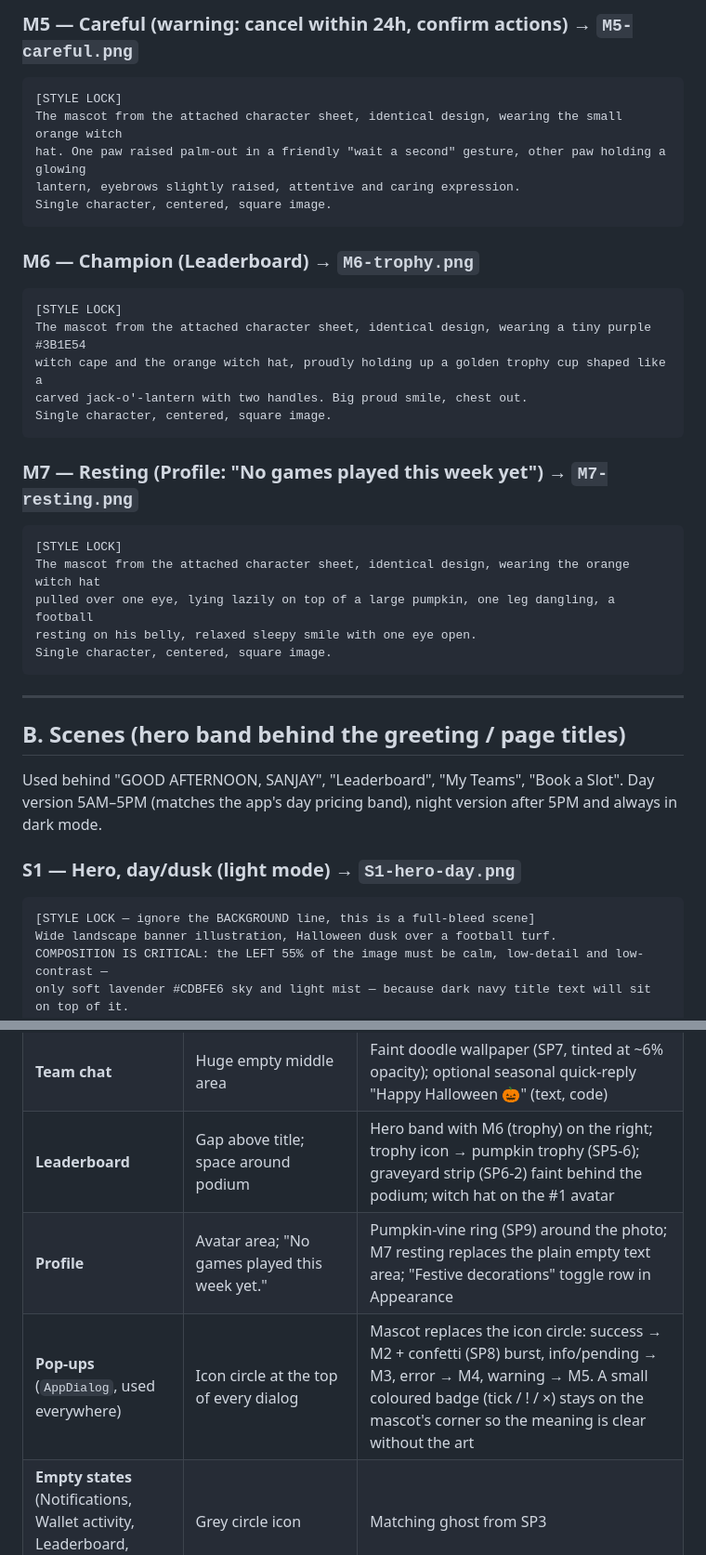
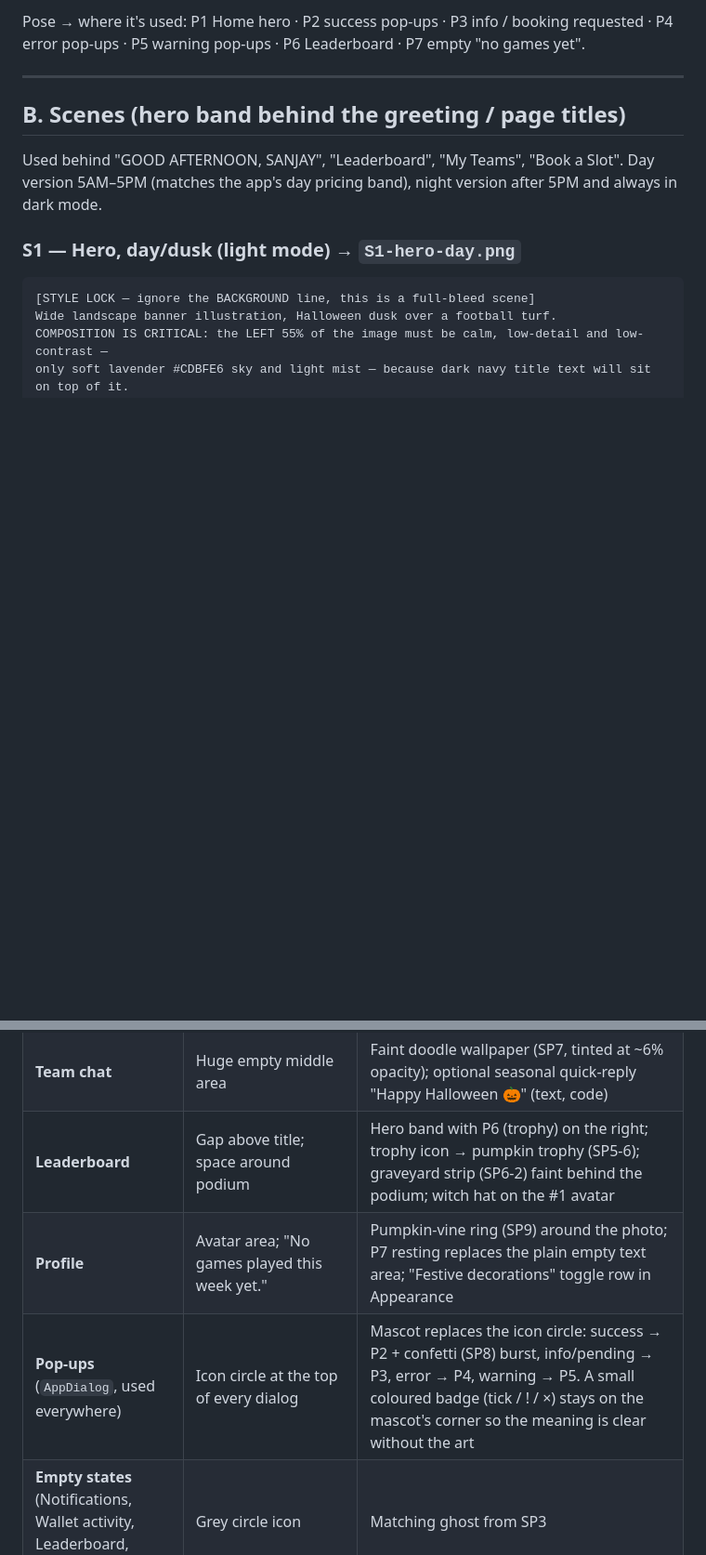
Before and after one commit to buildwithsanjay-dev/thrill-mill-mvp, a Markdown page: docs/seasonal-theming/halloween-asset-prompts.md, 2 parts joined by grey strips. Shown at 93% size. Drawn GitHub-style; blank space fills up the shorter version.

````diff
--- a/docs/seasonal-theming/halloween-asset-prompts.md
+++ b/docs/seasonal-theming/halloween-asset-prompts.md
@@ -125,29 +70,5 @@ Single character, centered, square image.
-### M5 — Careful (warning: cancel within 24h, confirm actions) → `M5-careful.png`
-```
-[STYLE LOCK]
-The mascot from the attached character sheet, identical design, wearing the small orange witch
-hat. One paw raised palm-out in a friendly "wait a second" gesture, other paw holding a glowing
-lantern, eyebrows slightly raised, attentive and caring expression.
-Single character, centered, square image.
-```
-
-### M6 — Champion (Leaderboard) → `M6-trophy.png`
-```
-[STYLE LOCK]
-The mascot from the attached character sheet, identical design, wearing a tiny purple #3B1E54
-witch cape and the orange witch hat, proudly holding up a golden trophy cup shaped like a
-carved jack-o'-lantern with two handles. Big proud smile, chest out.
-Single character, centered, square image.
-```
-
-### M7 — Resting (Profile: "No games played this week yet") → `M7-resting.png`
-```
-[STYLE LOCK]
-The mascot from the attached character sheet, identical design, wearing the orange witch hat
-pulled over one eye, lying lazily on top of a large pumpkin, one leg dangling, a football
-resting on his belly, relaxed sleepy smile with one eye open.
-Single character, centered, square image.
-```
+Pose → where it's used: P1 Home hero · P2 success pop-ups · P3 info / booking requested ·
+P4 error pop-ups · P5 warning pop-ups · P6 Leaderboard · P7 empty "no games yet".
 
 ---
 
@@ -316,9 +237,9 @@ form fields, sport chips) stay untouched. Respect the phone's Reduce Motion sett
 | **My Teams** | Gap under "Your sports communities"; navy team cards with faded football watermark | Hero band behind title; pumpkin-football (SP5-1) replaces the faded watermark on each navy card; bunting (SP10) under the stats card |
 | **Team detail** | Team photo banner; navy credits card | Cobweb corner + 2 bats over the photo; SP4 cluster on credits card |
 | **Team chat** | Huge empty middle area | Faint doodle wallpaper (SP7, tinted at ~6% opacity); optional seasonal quick-reply "Happy Halloween 🎃" (text, code) |
-| **Leaderboard** | Gap above title; space around podium | Hero band with M6 (trophy) on the right; trophy icon → pumpkin trophy (SP5-6); graveyard strip (SP6-2) faint behind the podium; witch hat on the #1 avatar |
-| **Profile** | Avatar area; "No games played this week yet." | Pumpkin-vine ring (SP9) around the photo; M7 resting replaces the plain empty text area; "Festive decorations" toggle row in Appearance |
-| **Pop-ups** (`AppDialog`, used everywhere) | Icon circle at the top of every dialog | Mascot replaces the icon circle: success → M2 + confetti (SP8) burst, info/pending → M3, error → M4, warning → M5. A small coloured badge (tick / ! / ×) stays on the mascot's corner so the meaning is clear without the art |
+| **Leaderboard** | Gap above title; space around podium | Hero band with P6 (trophy) on the right; trophy icon → pumpkin trophy (SP5-6); graveyard strip (SP6-2) faint behind the podium; witch hat on the #1 avatar |
+| **Profile** | Avatar area; "No games played this week yet." | Pumpkin-vine ring (SP9) around the photo; P7 resting replaces the plain empty text area; "Festive decorations" toggle row in Appearance |
+| **Pop-ups** (`AppDialog`, used everywhere) | Icon circle at the top of every dialog | Mascot replaces the icon circle: success → P2 + confetti (SP8) burst, info/pending → P3, error → P4, warning → P5. A small coloured badge (tick / ! / ×) stays on the mascot's corner so the meaning is clear without the art |
 | **Empty states** (Notifications, Wallet activity, Leaderboard, Teams, Book) | Grey circle icon | Matching ghost from SP3 |
 | **Welcome / onboarding** | Turf photo, logo badge | Bats (SP1) crossing the photo, witch hat on the logo badge, SP4 cluster at the sheet's top edge |
 | **Tab bar** | Line above the tabs | Bunting (SP10) strung along the top edge; witch hat on the active tab icon |
````
Also changed, not shown: other parts of docs/seasonal-theming/halloween-asset-prompts.md (+9 -64 lines), docs/seasonal-theming/mascot.md (added, +162 -0 lines).
